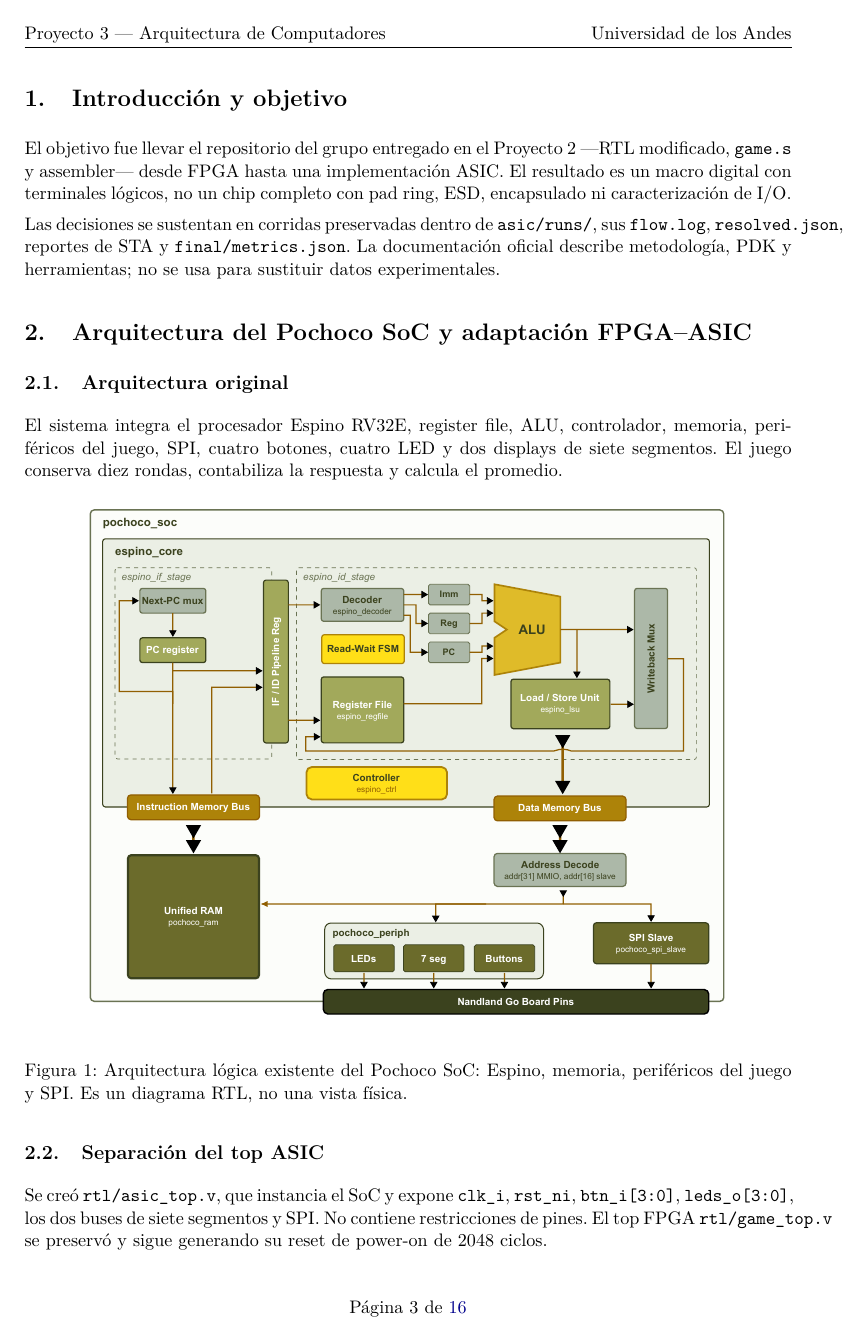
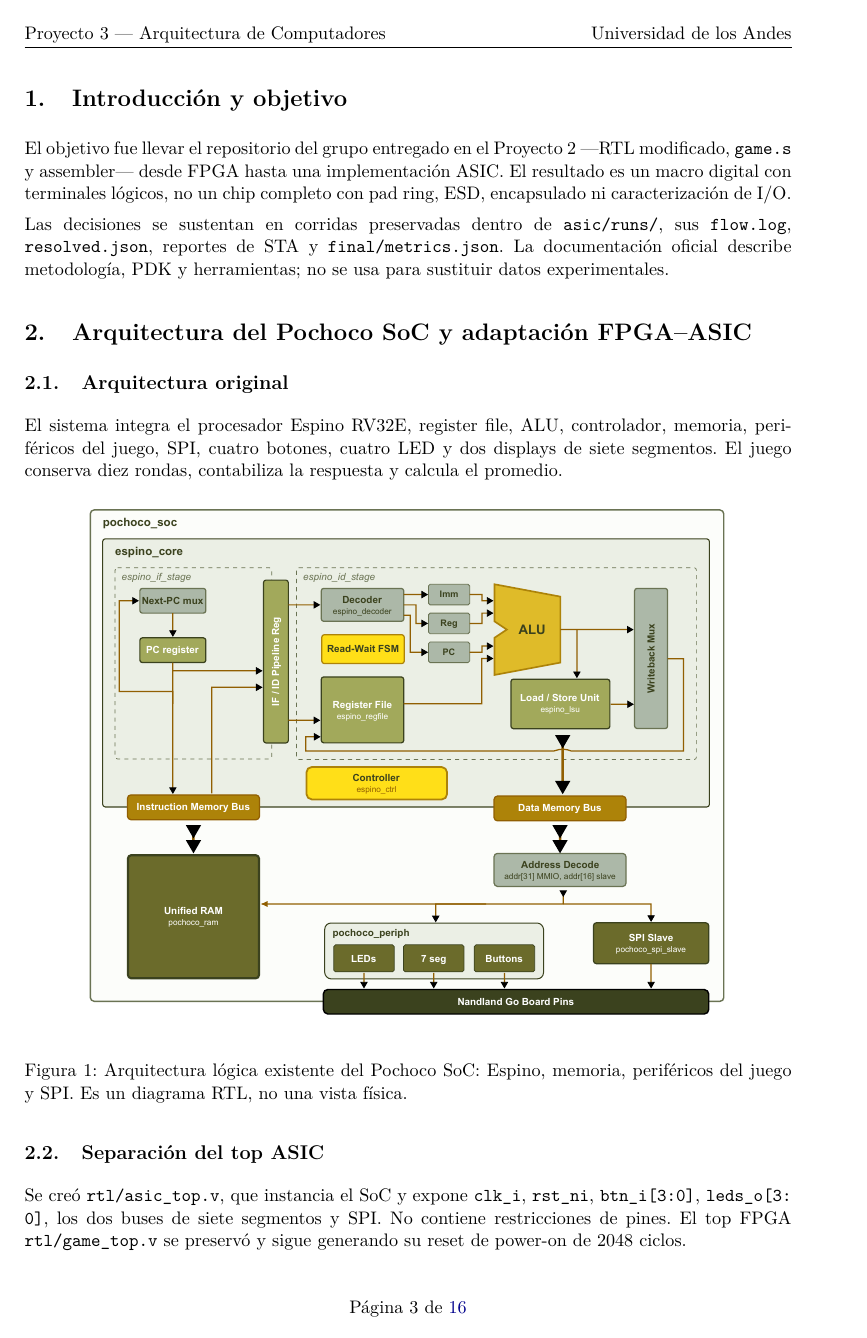
Before and after one commit to eaponce1/Proyecto3_Arquitectura_de_Computadores_Grupo_1, a LaTeX paper (docs/informe_proyecto3/main.tex): page 4 of 17. Compiled offline with pdfLaTeX.

Commit message:
Mejora saltos de línea de rutas en informe LaTeX

```diff
--- a/docs/informe_proyecto3/main.tex
+++ b/docs/informe_proyecto3/main.tex
@@ -22,9 +22,10 @@
 \setlength{\headheight}{14pt}
 \setlength{\parskip}{0.45em}
 \setlength{\parindent}{0pt}
+\setlength{\emergencystretch}{2em}
 \renewcommand{\arraystretch}{1.14}
 \newcolumntype{Y}{>{\raggedright\arraybackslash}X}
-\newcommand{\ruta}[1]{\texttt{\detokenize{#1}}}
+\newcommand{\ruta}[1]{\path{#1}}
 \newcommand{\umdos}{\ensuremath{\mu\mathrm{m}^2}}
 \newcommand{\ns}{\,ns}
 \newcommand{\mhz}{\,MHz}
```
